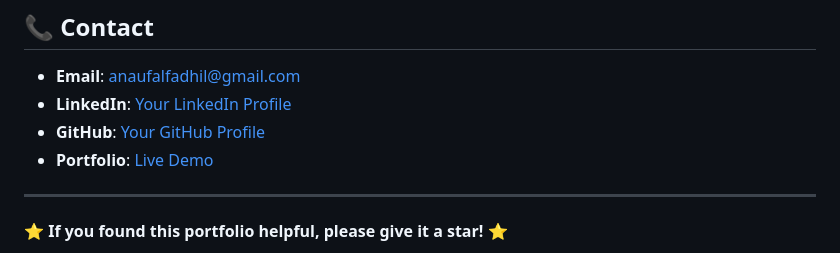
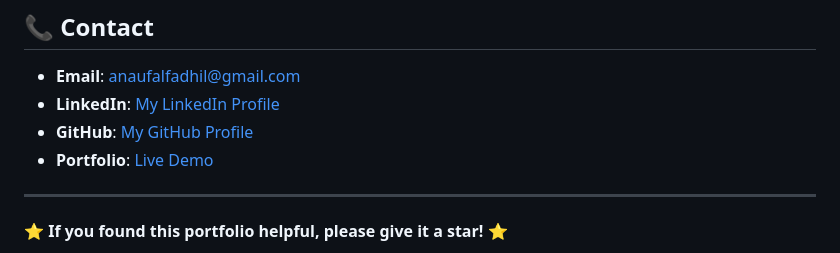
Before and after one commit to KEI404-A/My-Portofolio, a Markdown page: README.md, the part around the change. Drawn GitHub-style.

```diff
--- a/README.md
+++ b/README.md
@@ -164,8 +164,8 @@ This project is open source and available under no specific license. Feel free t
 ## 📞 Contact
 
 - **Email**: anaufalfadhil@gmail.com
-- **LinkedIn**: [Your LinkedIn Profile](https://www.linkedin.com/in/fadhil-annaufal-musyafa-0223a2372)
-- **GitHub**: [Your GitHub Profile](ps://github.com/KEI404-A)
+- **LinkedIn**: [My LinkedIn Profile](https://www.linkedin.com/in/fadhil-annaufal-musyafa-0223a2372)
+- **GitHub**: [My GitHub Profile](https://github.com/KEI404-A)
 - **Portfolio**: [Live Demo](https://KEI404-A.github.io/Portfolio)
 
 ---
```
